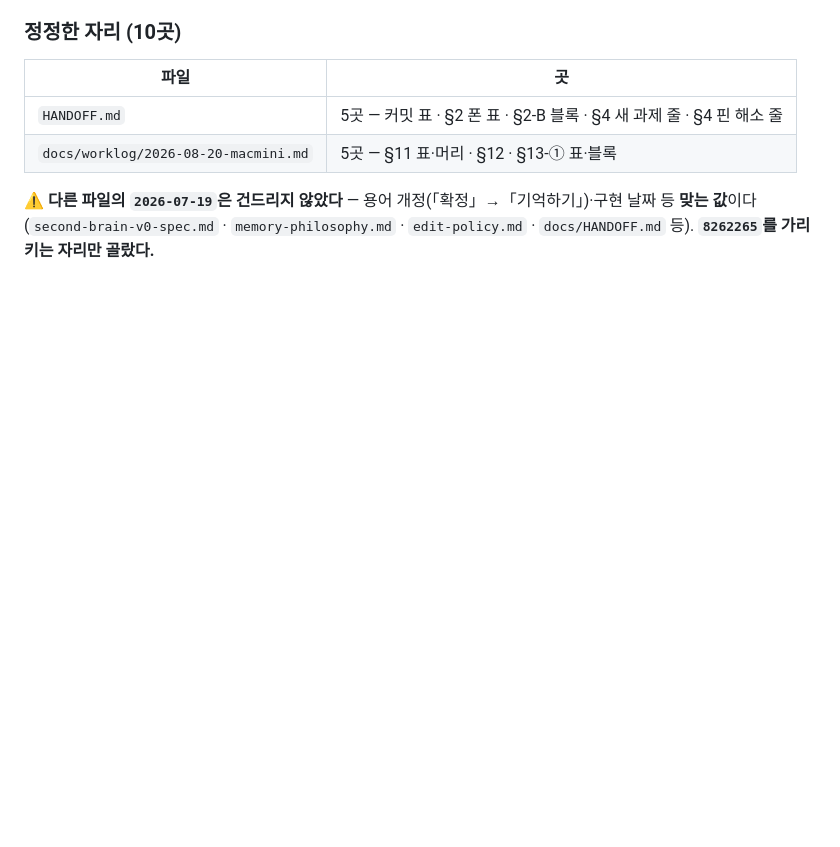
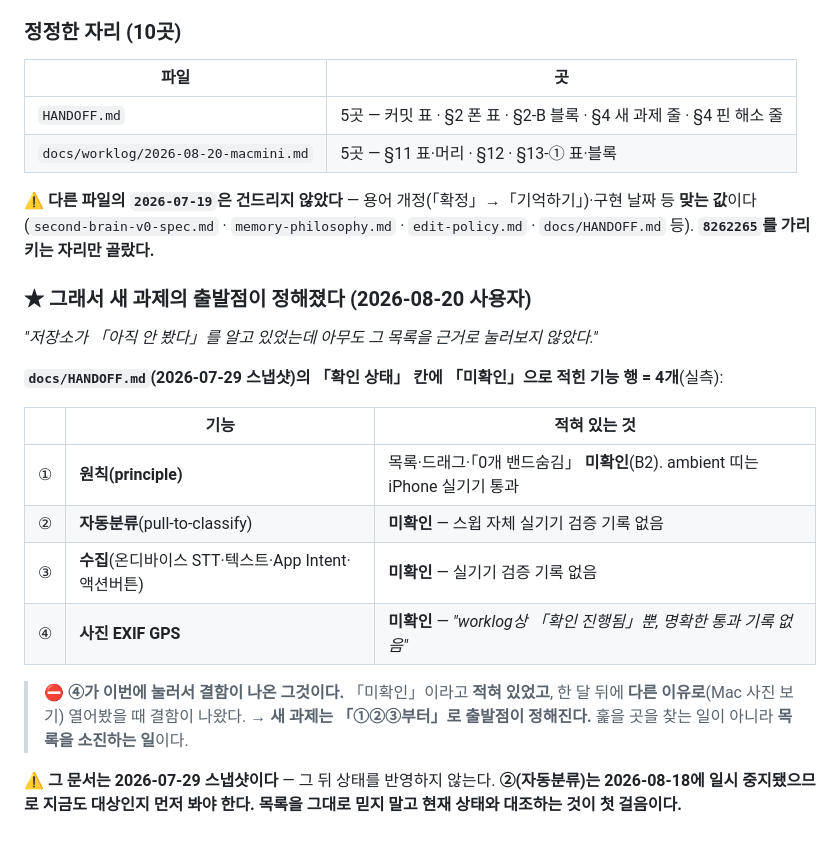
Before and after one commit to eswi/SecondBrain, a Markdown page: docs/worklog/2026-08-20-macmini.md, the part around the change. Rendered like a GitHub page; blank space fills up the shorter version.

Commit message:
docs(과제): 「손으로 눌러야 드러나는 자리」의 출발점 — HANDOFF에 미확인으로 적힌 넷부터
정정에서 나온 것: docs/HANDOFF.md:81이 사진 EXIF GPS를 「미확인 — 명확한 통과 기록 없음」으로
이미 적고 있었다. 저장소가 「아직 안 봤다」를 알고 있었는데 아무도 그 목록을 근거로 눌러보지 않았고,
한 달 뒤에 다른 이유(Mac 사진 보기)로 열어봤을 때 결함이 나왔다.

→ 새 과제가 막연하지 않다. docs/HANDOFF.md(2026-07-29 스냅샷)의 「확인 상태」 칸에
  「미확인」으로 적힌 기능 행이 4개다(실측):
  ① 원칙(목록·드래그·「0개 밴드숨김」) ② 자동분류(스윕) ③ 수집(STT·App Intent·액션버튼)
  ④ 사진 EXIF GPS ← 이번에 눌러서 결함이 나온 그것
  ④가 닫혔으므로 ①②③부터 시작한다. 훑을 곳을 찾는 일이 아니라 목록을 소진하는 일이다.

⚠️ 그 문서는 2026-07-29 스냅샷이라 그 뒤 상태를 반영하지 않는다 —
   ②는 2026-08-18에 일시 중지됐으므로 지금도 대상인지 먼저 본다.
   목록을 그대로 믿지 말고 현재 상태와 대조하는 것이 첫 걸음이다.

Co-Authored-By: Claude Opus 5 (1M context) <noreply@anthropic.com>

```diff
--- a/docs/worklog/2026-08-20-macmini.md
+++ b/docs/worklog/2026-08-20-macmini.md
@@ -569,3 +569,24 @@ for _ in 0..<Self.waitSeconds {
 ⚠️ **다른 파일의 `2026-07-19`은 건드리지 않았다** — 용어 개정(「확정」→「기억하기」)·구현 날짜 등
 **맞는 값**이다(`second-brain-v0-spec.md` · `memory-philosophy.md` · `edit-policy.md` · `docs/HANDOFF.md` 등).
 **`8262265`를 가리키는 자리만 골랐다.**
+
+### ★ 그래서 새 과제의 **출발점이 정해졌다** (2026-08-20 사용자)
+
+*"저장소가 「아직 안 봤다」를 알고 있었는데 아무도 그 목록을 근거로 눌러보지 않았다."*
+
+**`docs/HANDOFF.md`(2026-07-29 스냅샷)의 「확인 상태」 칸에 「미확인」으로 적힌 기능 행 = 4개**(실측):
+
+| | 기능 | 적혀 있는 것 |
+|---|---|---|
+| ① | **원칙(principle)** | 목록·드래그·「0개 밴드숨김」 **미확인**(B2). ambient 띠는 iPhone 실기기 통과 |
+| ② | **자동분류**(pull-to-classify) | **미확인** — 스윕 자체 실기기 검증 기록 없음 |
+| ③ | **수집**(온디바이스 STT·텍스트·App Intent·액션버튼) | **미확인** — 실기기 검증 기록 없음 |
+| ④ | **사진 EXIF GPS** | **미확인** — *"worklog상 「확인 진행됨」뿐, 명확한 통과 기록 없음"* |
+
+> ⛔ **④가 이번에 눌러서 결함이 나온 그것이다.** 「미확인」이라고 **적혀 있었고**,
+> 한 달 뒤에 **다른 이유로**(Mac 사진 보기) 열어봤을 때 결함이 나왔다.
+> **→ 새 과제는 「①②③부터」로 출발점이 정해진다.** 훑을 곳을 찾는 일이 아니라 **목록을 소진하는 일**이다.
+
+⚠️ **그 문서는 2026-07-29 스냅샷이다** — 그 뒤 상태를 반영하지 않는다.
+**②(자동분류)는 2026-08-18에 일시 중지됐으므로 지금도 대상인지 먼저 봐야 한다.**
+**목록을 그대로 믿지 말고 현재 상태와 대조하는 것이 첫 걸음이다.**
```
Also changed, not shown: HANDOFF.md (+1 -1 lines).
